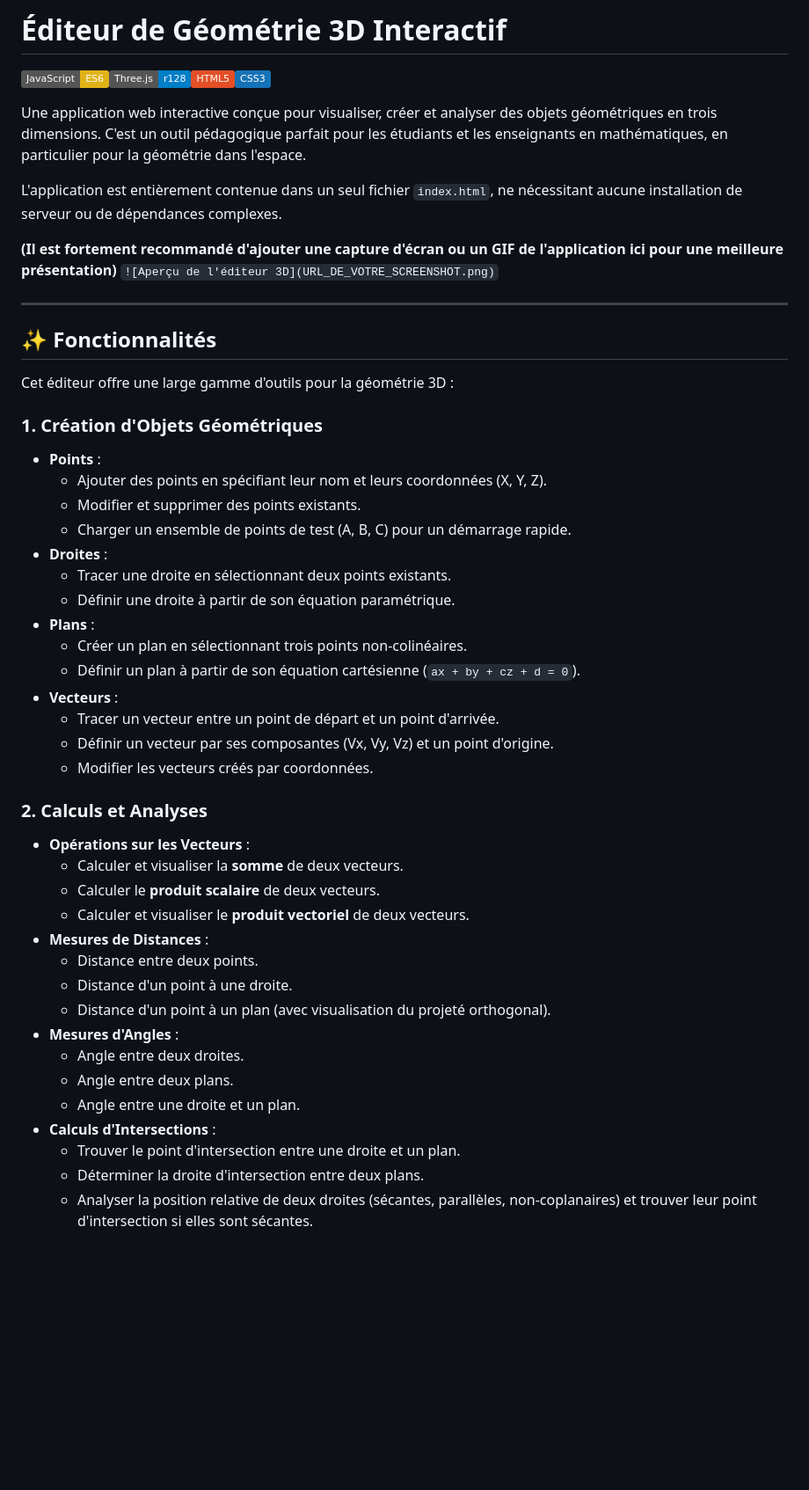
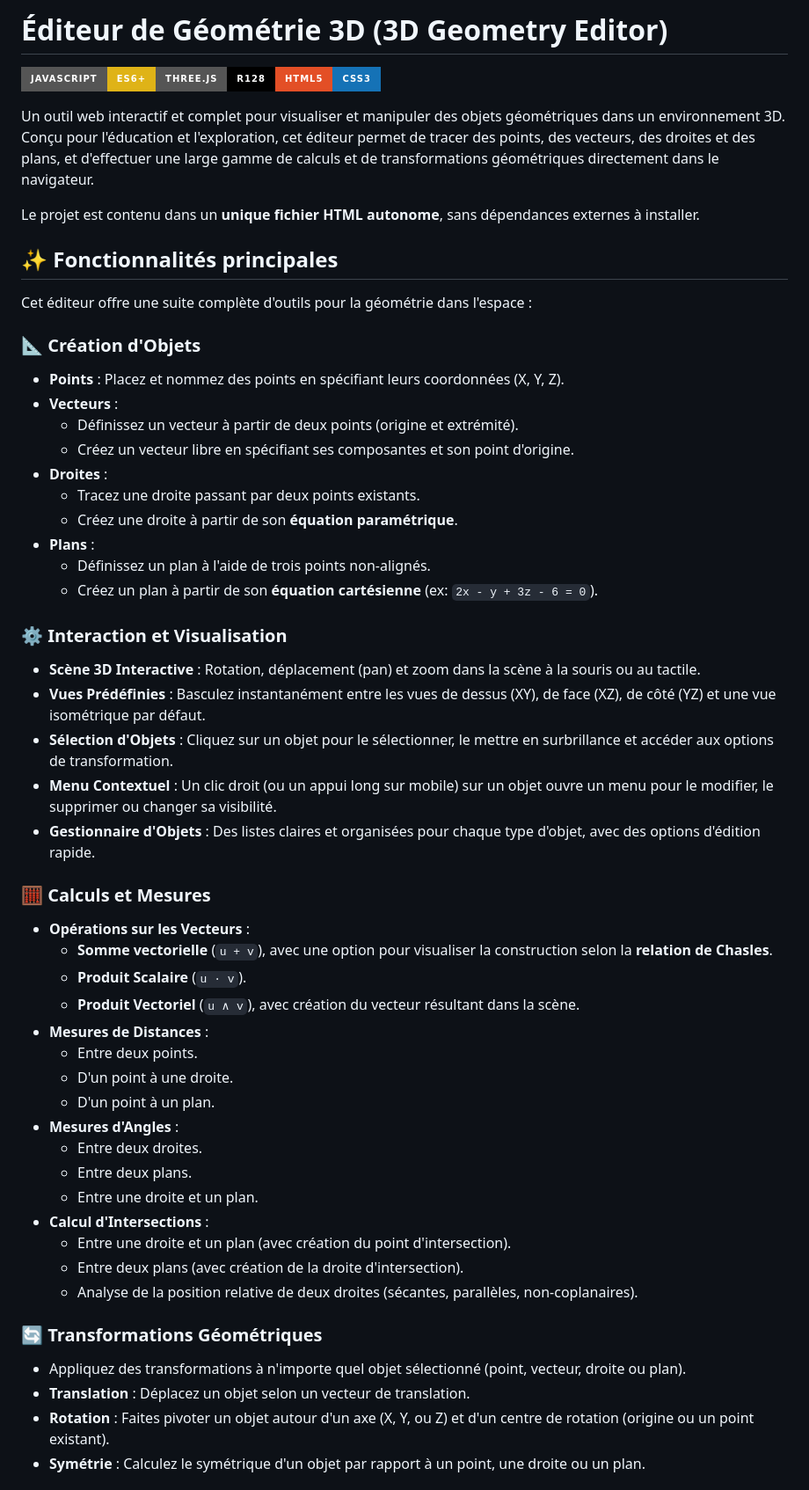
Before and after one commit to gorkamorka13/Geo3D, a Markdown page: README.md, the part around one of its changes. Shown at 88% size. Rendered like a GitHub page; badges without logos; blank space fills up the shorter version.

```diff
--- a/README.md
+++ b/README.md
@@ -1,51 +1,55 @@
-# Éditeur de Géométrie 3D Interactif
+# Éditeur de Géométrie 3D (3D Geometry Editor)
 
-![JavaScript](https://img.shields.io/badge/JavaScript-ES6-yellow)![Three.js](https://img.shields.io/badge/Three.js-r128-blue)![HTML5](https://img.shields.io/badge/HTML5-E34F26?logo=html5&logoColor=white)![CSS3](https://img.shields.io/badge/CSS3-1572B6?logo=css3&logoColor=white)
+![JavaScript](https://img.shields.io/badge/JavaScript-ES6%2B-yellow?style=for-the-badge&logo=javascript)![Three.js](https://img.shields.io/badge/Three.js-r128-black?style=for-the-badge&logo=three.js)![HTML5](https://img.shields.io/badge/HTML5-E34F26?style=for-the-badge&logo=html5&logoColor=white)![CSS3](https://img.shields.io/badge/CSS3-1572B6?style=for-the-badge&logo=css3&logoColor=white)
 
-Une application web interactive conçue pour visualiser, créer et analyser des objets géométriques en trois dimensions. C'est un outil pédagogique parfait pour les étudiants et les enseignants en mathématiques, en particulier pour la géométrie dans l'espace.
+Un outil web interactif et complet pour visualiser et manipuler des objets géométriques dans un environnement 3D. Conçu pour l'éducation et l'exploration, cet éditeur permet de tracer des points, des vecteurs, des droites et des plans, et d'effectuer une large gamme de calculs et de transformations géométriques directement dans le navigateur.
 
-L'application est entièrement contenue dans un seul fichier `index.html`, ne nécessitant aucune installation de serveur ou de dépendances complexes.
+Le projet est contenu dans un **unique fichier HTML autonome**, sans dépendances externes à installer.
 
-**(Il est fortement recommandé d'ajouter une capture d'écran ou un GIF de l'application ici pour une meilleure présentation)**
-`![Aperçu de l'éditeur 3D](URL_DE_VOTRE_SCREENSHOT.png)`
+## ✨ Fonctionnalités principales
 
----
+Cet éditeur offre une suite complète d'outils pour la géométrie dans l'espace :
 
-## ✨ Fonctionnalités
+### 📐 Création d'Objets
+- **Points** : Placez et nommez des points en spécifiant leurs coordonnées (X, Y, Z).
+- **Vecteurs** :
+  - Définissez un vecteur à partir de deux points (origine et extrémité).
+  - Créez un vecteur libre en spécifiant ses composantes et son point d'origine.
+- **Droites** :
+  - Tracez une droite passant par deux points existants.
+  - Créez une droite à partir de son **équation paramétrique**.
+- **Plans** :
+  - Définissez un plan à l'aide de trois points non-alignés.
+  - Créez un plan à partir de son **équation cartésienne** (ex: `2x - y + 3z - 6 = 0`).
 
-Cet éditeur offre une large gamme d'outils pour la géométrie 3D :
+### ⚙️ Interaction et Visualisation
+- **Scène 3D Interactive** : Rotation, déplacement (pan) et zoom dans la scène à la souris ou au tactile.
+- **Vues Prédéfinies** : Basculez instantanément entre les vues de dessus (XY), de face (XZ), de côté (YZ) et une vue isométrique par défaut.
+- **Sélection d'Objets** : Cliquez sur un objet pour le sélectionner, le mettre en surbrillance et accéder aux options de transformation.
+- **Menu Contextuel** : Un clic droit (ou un appui long sur mobile) sur un objet ouvre un menu pour le modifier, le supprimer ou changer sa visibilité.
+- **Gestionnaire d'Objets** : Des listes claires et organisées pour chaque type d'objet, avec des options d'édition rapide.
 
-### 1. Création d'Objets Géométriques
--   **Points** :
-    -   Ajouter des points en spécifiant leur nom et leurs coordonnées (X, Y, Z).
-    -   Modifier et supprimer des points existants.
-    -   Charger un ensemble de points de test (A, B, C) pour un démarrage rapide.
--   **Droites** :
-    -   Tracer une droite en sélectionnant deux points existants.
-    -   Définir une droite à partir de son équation paramétrique.
--   **Plans** :
-    -   Créer un plan en sélectionnant trois points non-colinéaires.
-    -   Définir un plan à partir de son équation cartésienne (`ax + by + cz + d = 0`).
--   **Vecteurs** :
-    -   Tracer un vecteur entre un point de départ et un point d'arrivée.
-    -   Définir un vecteur par ses composantes (Vx, Vy, Vz) et un point d'origine.
-    -   Modifier les vecteurs créés par coordonnées.
+### 🧮 Calculs et Mesures
+- **Opérations sur les Vecteurs** :
+  - **Somme vectorielle** (`u + v`), avec une option pour visualiser la construction selon la **relation de Chasles**.
+  - **Produit Scalaire** (`u · v`).
+  - **Produit Vectoriel** (`u ∧ v`), avec création du vecteur résultant dans la scène.
+- **Mesures de Distances** :
+  - Entre deux points.
+  - D'un point à une droite.
+  - D'un point à un plan.
+- **Mesures d'Angles** :
+  - Entre deux droites.
+  - Entre deux plans.
+  - Entre une droite et un plan.
+- **Calcul d'Intersections** :
+  - Entre une droite et un plan (avec création du point d'intersection).
+  - Entre deux plans (avec création de la droite d'intersection).
+  - Analyse de la position relative de deux droites (sécantes, parallèles, non-coplanaires).
 
-### 2. Calculs et Analyses
--   **Opérations sur les Vecteurs** :
-    -   Calculer et visualiser la **somme** de deux vecteurs.
-    -   Calculer le **produit scalaire** de deux vecteurs.
-    -   Calculer et visualiser le **produit vectoriel** de deux vecteurs.
--   **Mesures de Distances** :
-    -   Distance entre deux points.
-    -   Distance d'un point à une droite.
-    -   Distance d'un point à un plan (avec visualisation du projeté orthogonal).
--   **Mesures d'Angles** :
-    -   Angle entre deux droites.
-    -   Angle entre deux plans.
-    -   Angle entre une droite et un plan.
--   **Calculs d'Intersections** :
-    -   Trouver le point d'intersection entre une droite et un plan.
-    -   Déterminer la droite d'intersection entre deux plans.
-    -   Analyser la position relative de deux droites (sécantes, parallèles, non-coplanaires) et trouver leur point d'intersection si elles sont sécantes.
+### 🔄 Transformations Géométriques
+- Appliquez des transformations à n'importe quel objet sélectionné (point, vecteur, droite ou plan).
+- **Translation** : Déplacez un objet selon un vecteur de translation.
+- **Rotation** : Faites pivoter un objet autour d'un axe (X, Y, ou Z) et d'un centre de rotation (origine ou un point existant).
+- **Symétrie** : Calculez le symétrique d'un objet par rapport à un point, une droite ou un plan.
 
```
Also changed, not shown: other parts of README.md (+14 -39 lines).
